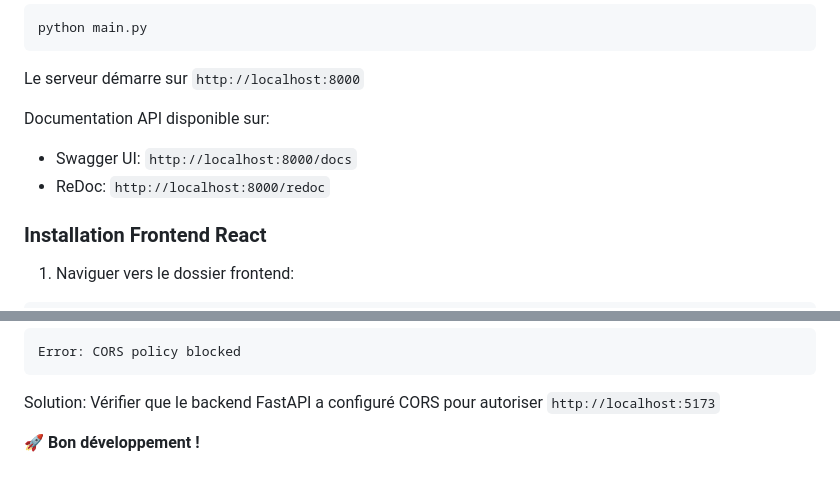
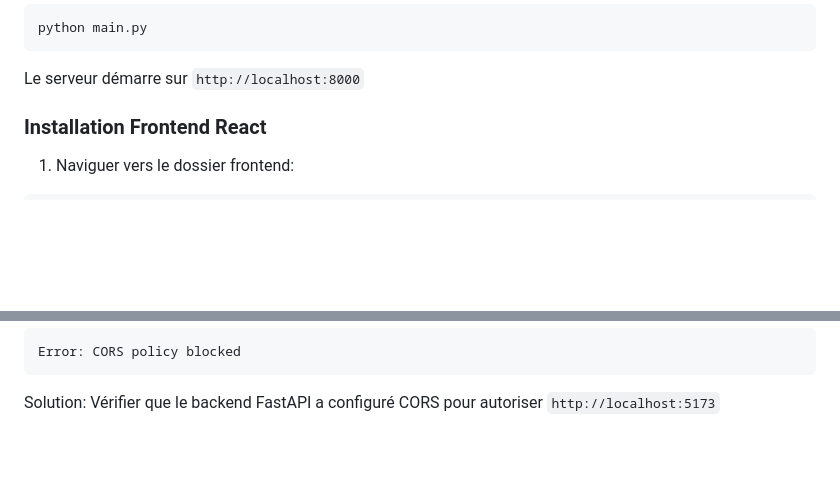
Before and after one commit to lafkiar-rachid1/SmartDocManager, a Markdown page: README.md, 2 parts joined by grey strips. Drawn GitHub-style; blank space fills up the shorter version.

````diff
--- a/README.md
+++ b/README.md
@@ -185,9 +185,6 @@ python main.py
 
 Le serveur démarre sur `http://localhost:8000`
 
-Documentation API disponible sur:
-- Swagger UI: `http://localhost:8000/docs`
-- ReDoc: `http://localhost:8000/redoc`
 
 ### Installation Frontend React
 
@@ -403,5 +400,3 @@ Solution: Vérifier que Node.js 16+ est installé avec `node --version`. Supprim
 Error: CORS policy blocked
 ```
 Solution: Vérifier que le backend FastAPI a configuré CORS pour autoriser `http://localhost:5173`
-
-🚀 **Bon développement !**
````
